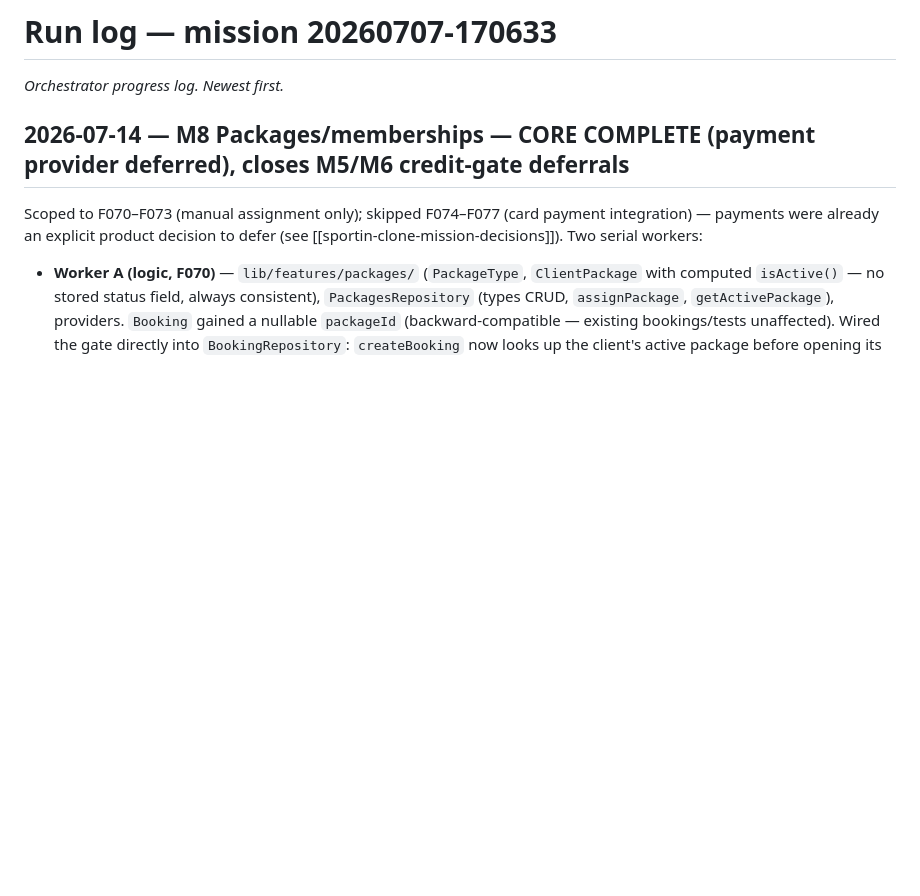
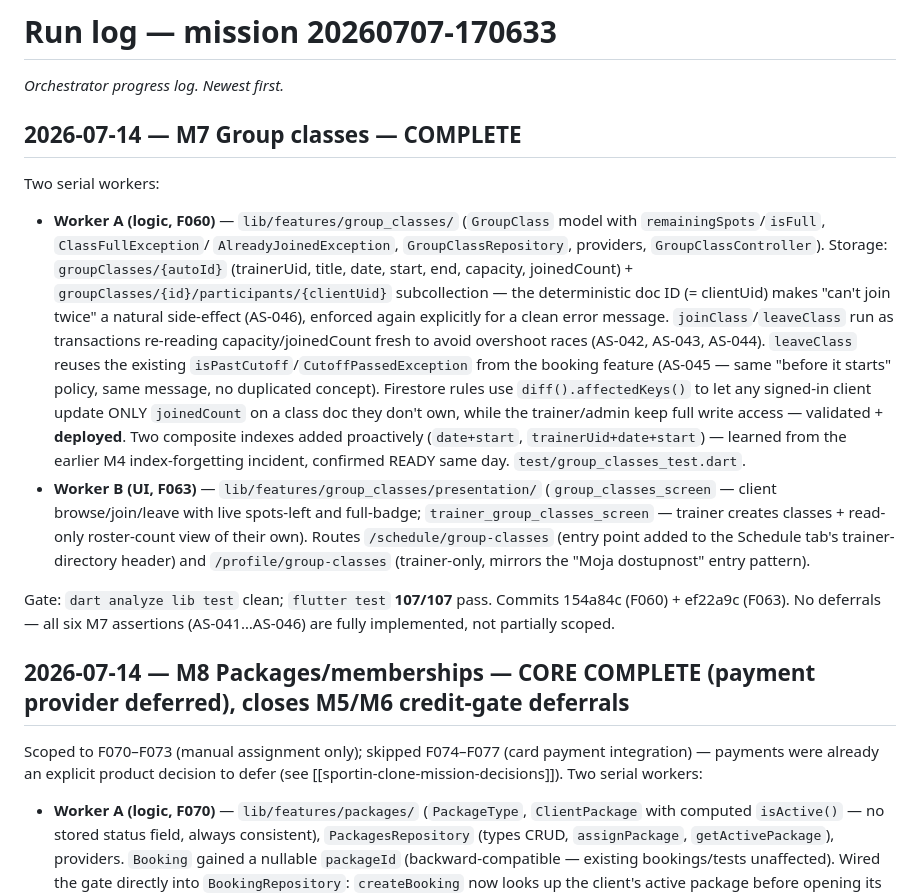
Before and after one commit to Kakarot92/sportin-clone, a Markdown page: missions/20260707-170633/run-log.md, the part around the change. Rendered like a GitHub page; blank space fills up the shorter version.

Commit message:
mission: log M7 group classes complete
Co-Authored-By: Claude Opus 4.8 <noreply@anthropic.com>

```diff
--- a/missions/20260707-170633/run-log.md
+++ b/missions/20260707-170633/run-log.md
@@ -1,6 +1,40 @@
 # Run log — mission 20260707-170633
 
 _Orchestrator progress log. Newest first._
+
+## 2026-07-14 — M7 Group classes — COMPLETE
+
+Two serial workers:
+
+- **Worker A (logic, F060)** — `lib/features/group_classes/` (`GroupClass`
+  model with `remainingSpots`/`isFull`, `ClassFullException`/
+  `AlreadyJoinedException`, `GroupClassRepository`, providers,
+  `GroupClassController`). Storage: `groupClasses/{autoId}` (trainerUid,
+  title, date, start, end, capacity, joinedCount) +
+  `groupClasses/{id}/participants/{clientUid}` subcollection — the
+  deterministic doc ID (= clientUid) makes "can't join twice" a natural
+  side-effect (AS-046), enforced again explicitly for a clean error message.
+  `joinClass`/`leaveClass` run as transactions re-reading capacity/joinedCount
+  fresh to avoid overshoot races (AS-042, AS-043, AS-044). `leaveClass` reuses
+  the existing `isPastCutoff`/`CutoffPassedException` from the booking
+  feature (AS-045 — same "before it starts" policy, same message, no
+  duplicated concept). Firestore rules use `diff().affectedKeys()` to let any
+  signed-in client update ONLY `joinedCount` on a class doc they don't own,
+  while the trainer/admin keep full write access — validated + **deployed**.
+  Two composite indexes added proactively (`date+start`,
+  `trainerUid+date+start`) — learned from the earlier M4 index-forgetting
+  incident, confirmed READY same day. `test/group_classes_test.dart`.
+- **Worker B (UI, F063)** — `lib/features/group_classes/presentation/`
+  (`group_classes_screen` — client browse/join/leave with live spots-left
+  and full-badge; `trainer_group_classes_screen` — trainer creates classes +
+  read-only roster-count view of their own). Routes `/schedule/group-classes`
+  (entry point added to the Schedule tab's trainer-directory header) and
+  `/profile/group-classes` (trainer-only, mirrors the "Moja dostupnost"
+  entry pattern).
+
+Gate: `dart analyze lib test` clean; `flutter test` **107/107** pass.
+Commits 154a84c (F060) + ef22a9c (F063). No deferrals — all six M7
+assertions (AS-041…AS-046) are fully implemented, not partially scoped.
 
 ## 2026-07-14 — M8 Packages/memberships — CORE COMPLETE (payment provider deferred), closes M5/M6 credit-gate deferrals
 
```
